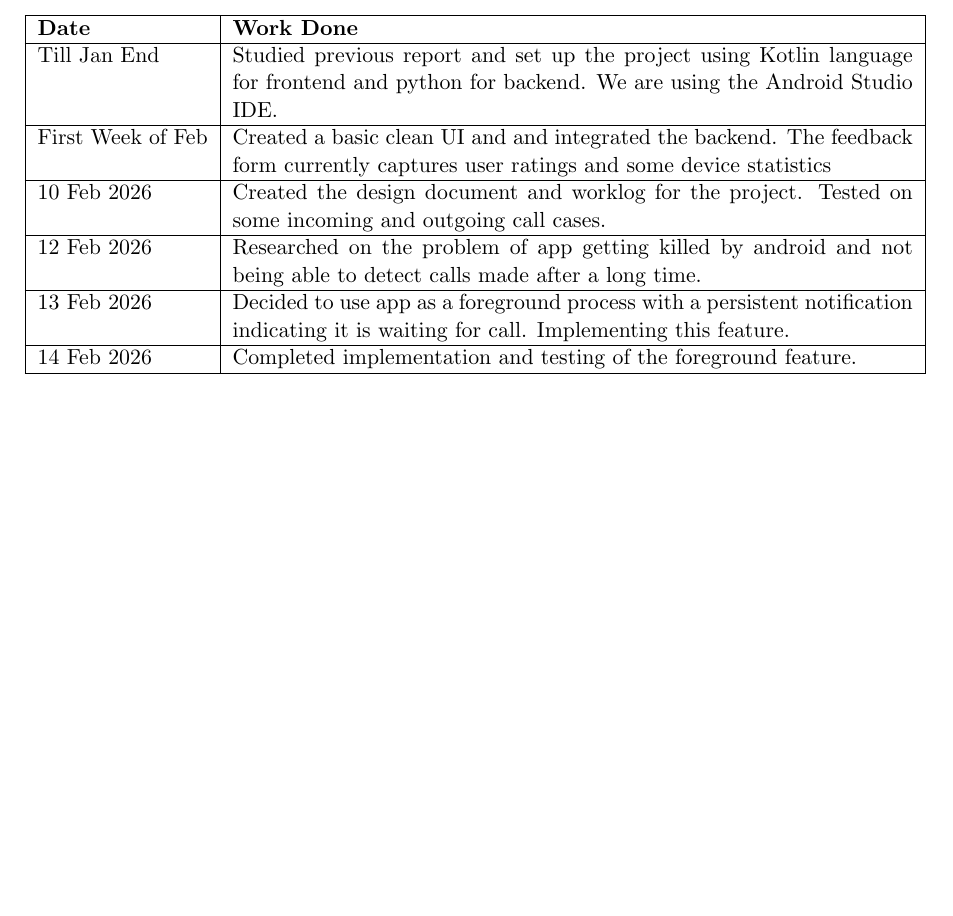
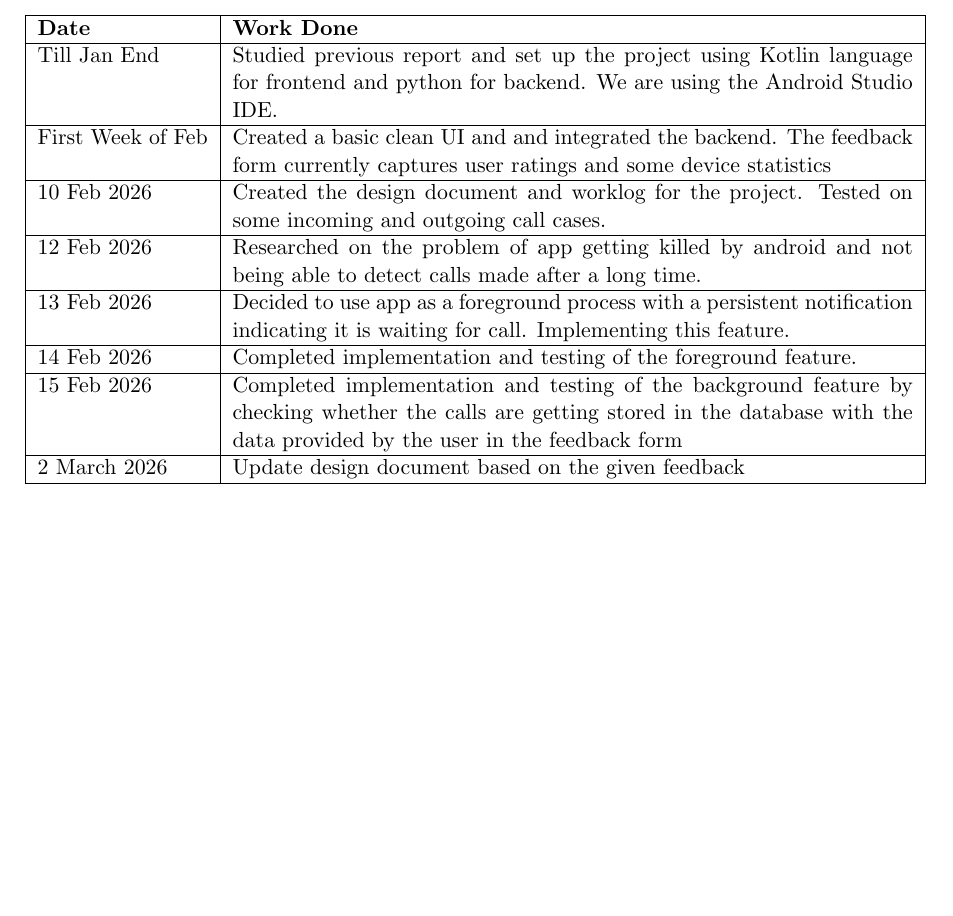
Before and after one commit to gkonethree/CallFeedbackApp, a LaTeX document (Worklog/main.tex): part of the page, cut so that both start at the same text, the shorter picture padded with empty space. Compiled offline with pdfLaTeX.

Commit message:
Add new worklog entries for features and updates
Added entries for background feature implementation and design document update.

```diff
--- a/Worklog/main.tex
+++ b/Worklog/main.tex
@@ -58,6 +58,14 @@ Decided to use app as a foreground process with a persistent notification indica
 Completed implementation and testing of the foreground feature.\\
 \hline
 
+15 Feb 2026 &
+Completed implementation and testing of the background feature by checking whether the calls are getting stored in the database with the data provided by the user in the feedback form\\
+\hline
+
+2 March 2026 &
+Update design document based on the given feedback \\
+\hline
+
 % ---- Add more entries as needed ----
 
 \end{longtable}
```
